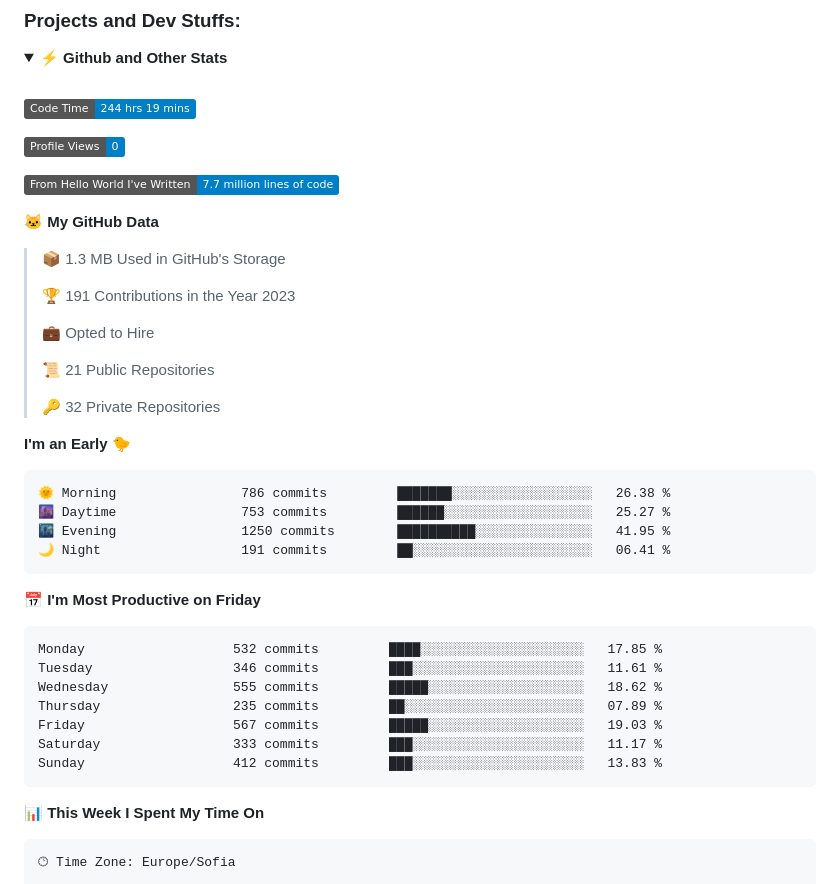
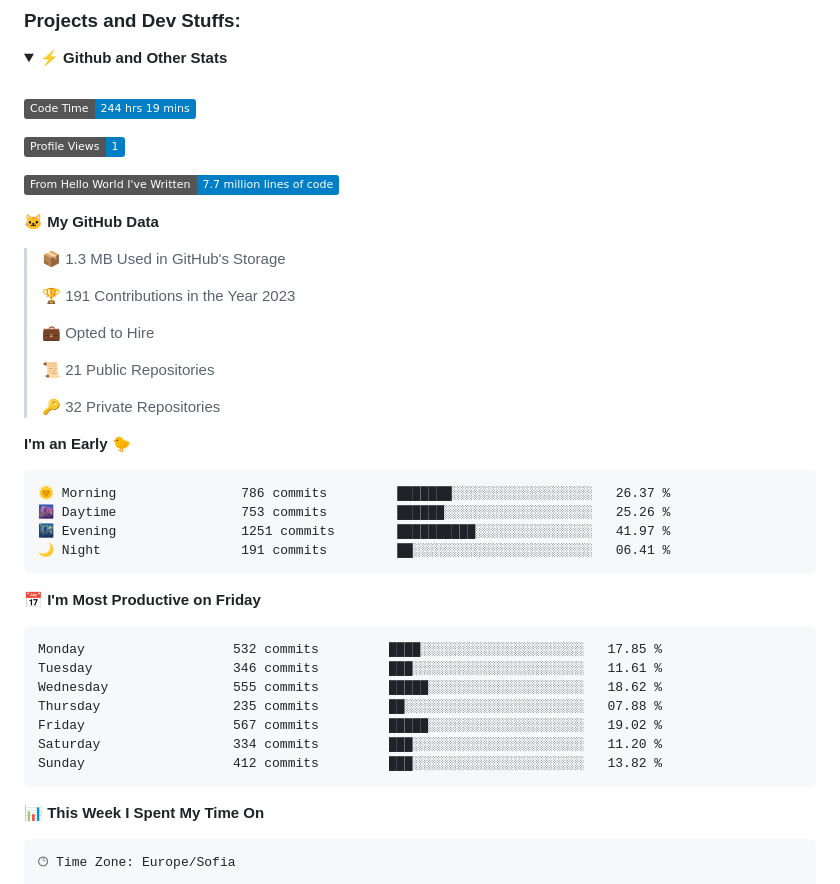
Before and after one commit to SSIvanov19/ssivanov19, a Markdown page: README.md, the part around the change. GitHub-like rendering; folded sections open; badges without logos.

Commit message:
Updated with Dev Metrics

````diff
--- a/README.md
+++ b/README.md
@@ -36,7 +36,7 @@ I am a student in [@codingburgas](https://github.com/codingburgas) 🎓, who is
  <!--START_SECTION:waka-->
 ![Code Time](http://img.shields.io/badge/Code%20Time-244%20hrs%2019%20mins-blue)
 
-![Profile Views](http://img.shields.io/badge/Profile%20Views-0-blue)
+![Profile Views](http://img.shields.io/badge/Profile%20Views-1-blue)
 
 ![Lines of code](https://img.shields.io/badge/From%20Hello%20World%20I%27ve%20Written-7.7%20million%20lines%20of%20code-blue)
 
@@ -55,9 +55,9 @@ I am a student in [@codingburgas](https://github.com/codingburgas) 🎓, who is
 **I'm an Early 🐤**
 
 ```text
-🌞 Morning                786 commits         ███████░░░░░░░░░░░░░░░░░░   26.38 %
-🌆 Daytime                753 commits         ██████░░░░░░░░░░░░░░░░░░░   25.27 %
-🌃 Evening                1250 commits        ██████████░░░░░░░░░░░░░░░   41.95 %
+🌞 Morning                786 commits         ███████░░░░░░░░░░░░░░░░░░   26.37 %
+🌆 Daytime                753 commits         ██████░░░░░░░░░░░░░░░░░░░   25.26 %
+🌃 Evening                1251 commits        ██████████░░░░░░░░░░░░░░░   41.97 %
 🌙 Night                  191 commits         ██░░░░░░░░░░░░░░░░░░░░░░░   06.41 %
 ```
 📅 **I'm Most Productive on Friday**
@@ -66,10 +66,10 @@ I am a student in [@codingburgas](https://github.com/codingburgas) 🎓, who is
 Monday                   532 commits         ████░░░░░░░░░░░░░░░░░░░░░   17.85 %
 Tuesday                  346 commits         ███░░░░░░░░░░░░░░░░░░░░░░   11.61 %
 Wednesday                555 commits         █████░░░░░░░░░░░░░░░░░░░░   18.62 %
-Thursday                 235 commits         ██░░░░░░░░░░░░░░░░░░░░░░░   07.89 %
-Friday                   567 commits         █████░░░░░░░░░░░░░░░░░░░░   19.03 %
-Saturday                 333 commits         ███░░░░░░░░░░░░░░░░░░░░░░   11.17 %
-Sunday                   412 commits         ███░░░░░░░░░░░░░░░░░░░░░░   13.83 %
+Thursday                 235 commits         ██░░░░░░░░░░░░░░░░░░░░░░░   07.88 %
+Friday                   567 commits         █████░░░░░░░░░░░░░░░░░░░░   19.02 %
+Saturday                 334 commits         ███░░░░░░░░░░░░░░░░░░░░░░   11.20 %
+Sunday                   412 commits         ███░░░░░░░░░░░░░░░░░░░░░░   13.82 %
 ```
 
 
````
